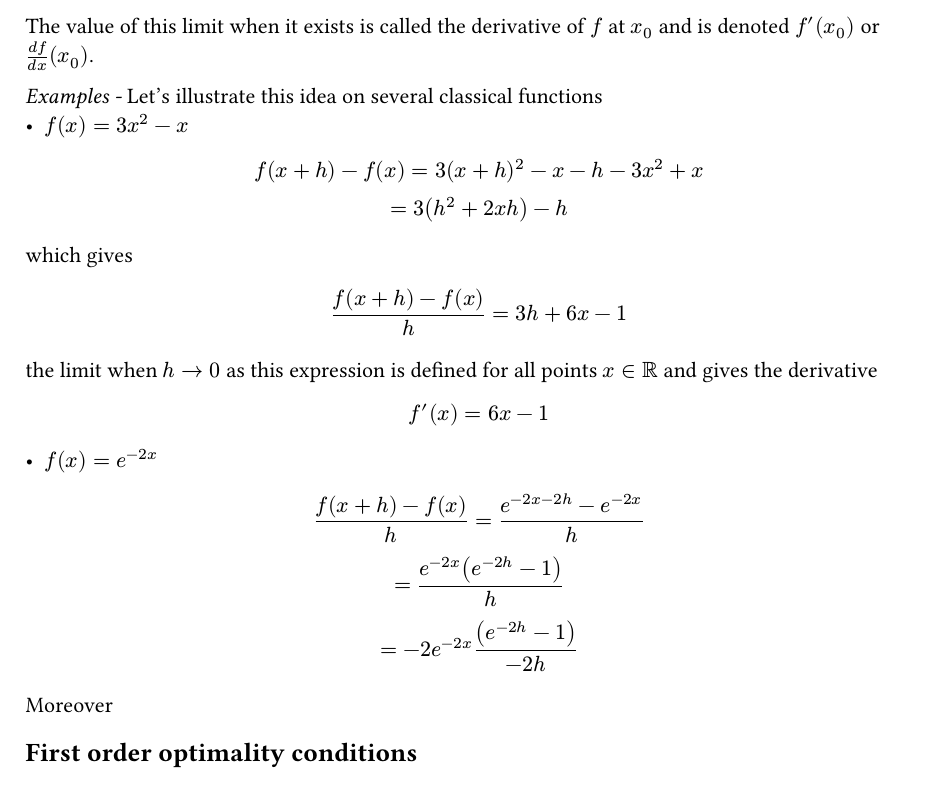
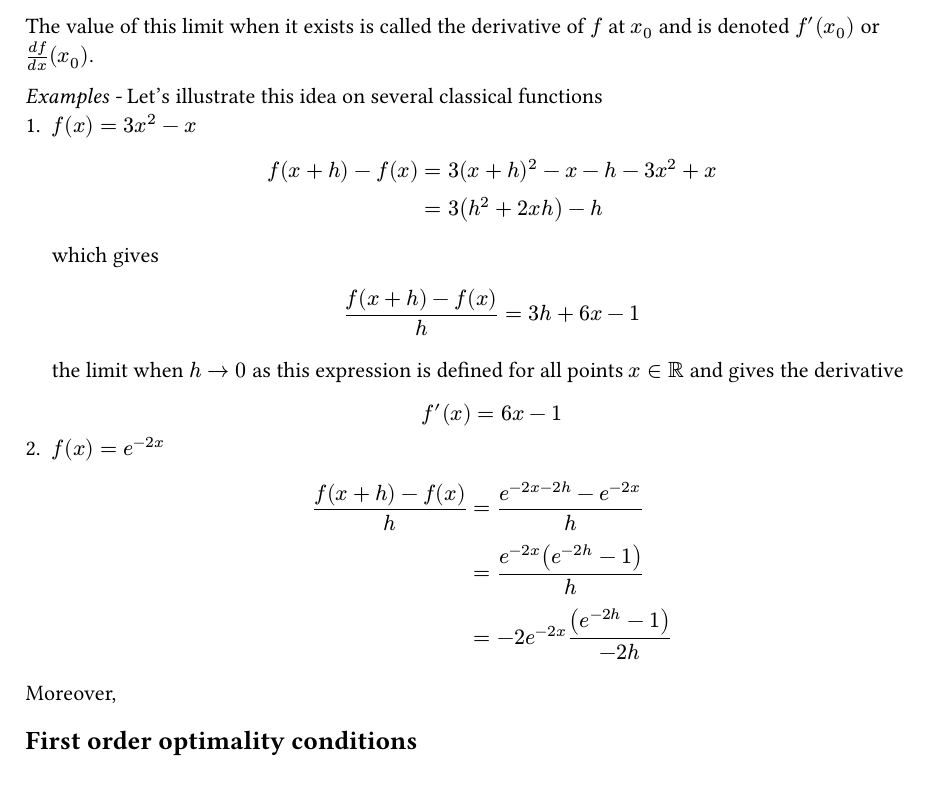
Before and after one commit to LudovicDeMatteis/Cours-TSE-OptimForML, a Typst document (LectureNotes/2.Derivatives.typ): part of the page, cut so that both start at the same text. Compiled offline with Typst 0.15.

Commit message:
Setup template

```diff
--- a/LectureNotes/2.Derivatives.typ
+++ b/LectureNotes/2.Derivatives.typ
@@ -6,23 +6,22 @@ $ lim_(h -> 0) (f(x_0 + h) - f(x_0)) / h $
 The value of this limit when it exists is called the derivative of $f$ at $x_0$ and is denoted $f'(x_0)$ or $(d f) / (d x) (x_0)$.
 
 _Examples - _ Let's illustrate this idea on several classical functions
-- $f(x) = 3 x^2 - x$
++ $f(x) = 3 x^2 - x$
   $
-  f(x + h) - f(x) = 3 (x + h)^2 - x - h - 3 x^2 + x \
-  = 3 (h^2 + 2 x h) - h
+    f(x + h) - f(x) & = 3 (x + h)^2 - x - h - 3 x^2 + x \
+                    & = 3 (h^2 + 2 x h) - h
   $
   which gives
   $ (f(x+h) - f(x)) / h = 3h + 6x - 1 $
   the limit when $h->0$ as this expression is defined for all points $x in RR$ and gives the derivative
   $ f'(x) = 6x - 1 $
-
-- $f(x) = e^(-2x)$
++ $f(x) = e^(-2x)$
   $
-  (f(x+h) - f(x)) / h = (e^(-2x -2h) - e^(-2x)) / h \
-  = (e^(-2x) (e^(-2h) - 1)) / h \
-  = -2 e^(-2x) ((e^(-2h) - 1)) / (-2h)
+    (f(x+h) - f(x)) / h & = (e^(-2x -2h) - e^(-2x)) / h        \
+                        & = (e^(-2x) (e^(-2h) - 1)) / h        \
+                        & = -2 e^(-2x) ((e^(-2h) - 1)) / (-2h)
   $
-Moreover
+Moreover,
 
 
 == First order optimality conditions
```
Also changed, not shown: LectureNotes/3.GradientDescent.typ (+1 -0 lines), LectureNotes/main.typ (+11 -3 lines), 1 other file. Lines whose indentation alone changed are shown as unchanged.
